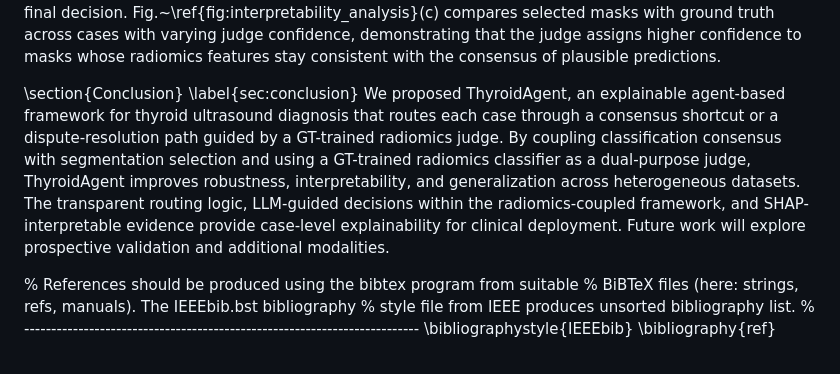
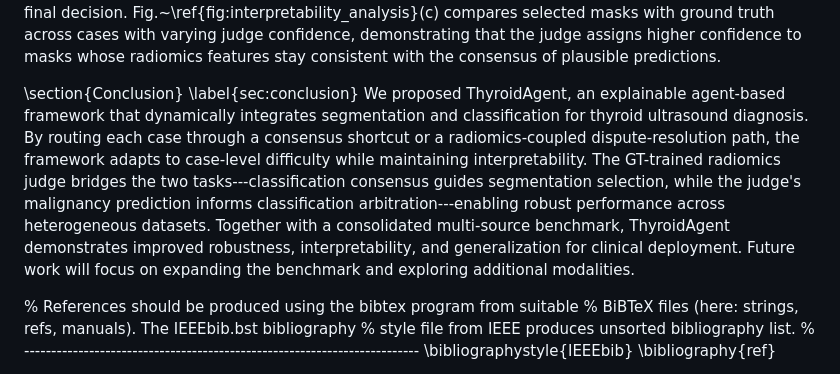
Before and after one commit to ordinary7Zz/ThyroidCascadeAgent, a Markdown page: docs/ThyroidAgent_ICASSP.md, the part around the change. GitHub-like rendering.

Commit message:
docs: Conclusion 对齐 MICCAI 基调，保留 ICASSP 特有贡献

```diff
--- a/docs/ThyroidAgent_ICASSP.md
+++ b/docs/ThyroidAgent_ICASSP.md
@@ -232,7 +232,7 @@ Fig.~\ref{fig:interpretability_analysis}(a) shows the global SHAP feature import
 
 \section{Conclusion}
 \label{sec:conclusion}
-We proposed ThyroidAgent, an explainable agent-based framework for thyroid ultrasound diagnosis that routes each case through a consensus shortcut or a dispute-resolution path guided by a GT-trained radiomics judge. By coupling classification consensus with segmentation selection and using a GT-trained radiomics classifier as a dual-purpose judge, ThyroidAgent improves robustness, interpretability, and generalization across heterogeneous datasets. The transparent routing logic, LLM-guided decisions within the radiomics-coupled framework, and SHAP-interpretable evidence provide case-level explainability for clinical deployment. Future work will explore prospective validation and additional modalities.
+We proposed ThyroidAgent, an explainable agent-based framework that dynamically integrates segmentation and classification for thyroid ultrasound diagnosis. By routing each case through a consensus shortcut or a radiomics-coupled dispute-resolution path, the framework adapts to case-level difficulty while maintaining interpretability. The GT-trained radiomics judge bridges the two tasks---classification consensus guides segmentation selection, while the judge's malignancy prediction informs classification arbitration---enabling robust performance across heterogeneous datasets. Together with a consolidated multi-source benchmark, ThyroidAgent demonstrates improved robustness, interpretability, and generalization for clinical deployment. Future work will focus on expanding the benchmark and exploring additional modalities.
 
 % References should be produced using the bibtex program from suitable
 % BiBTeX files (here: strings, refs, manuals). The IEEEbib.bst bibliography
```
